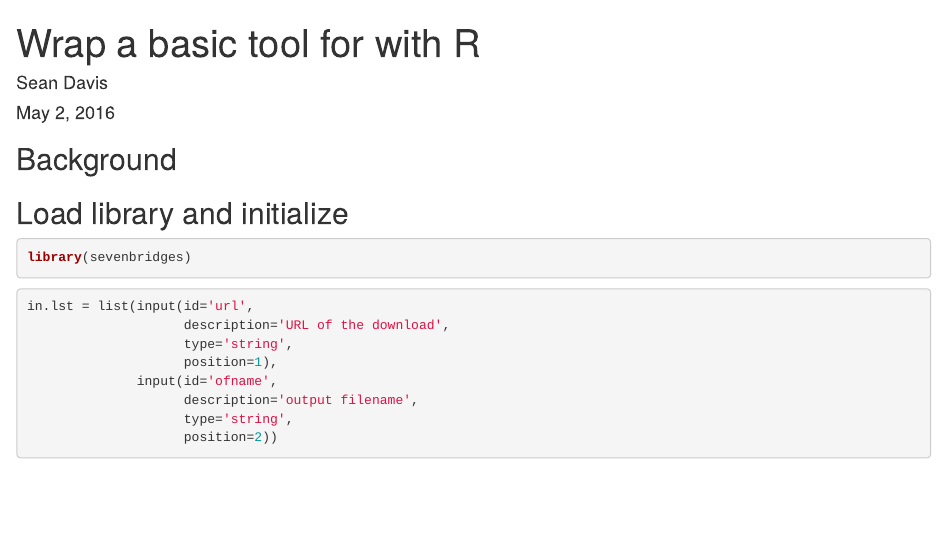
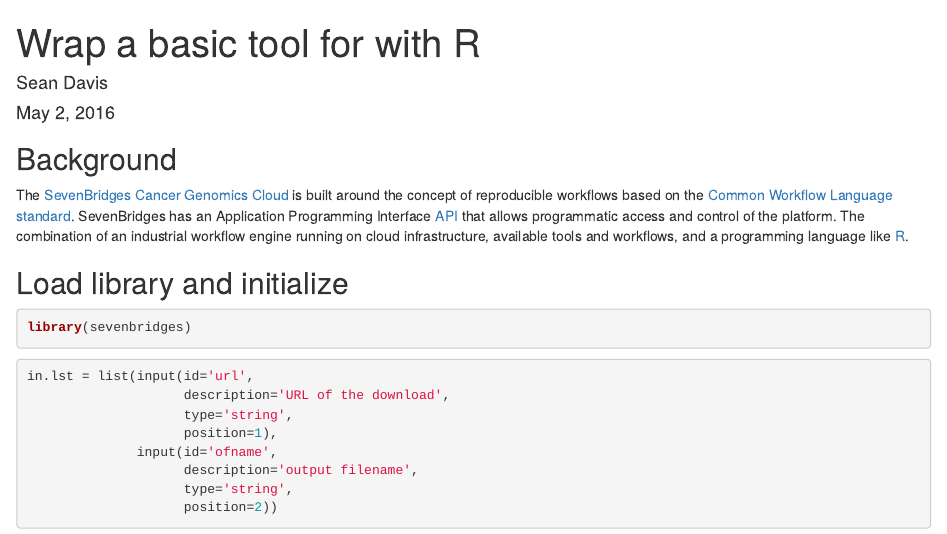
Before and after one commit to teamcgc/cgcR, an R Markdown document (sbg/vignettes/basic_tool.Rmd): the page in a window 1100 px wide, from its top. Rendered offline with R 4.5, knitr and Pandoc, with nearby package versions; drawn as R Markdown's standard HTML page in place of the format the file asks for; some code elsewhere in the file could not run offline.

Commit message:
filling out text slowly

```diff
--- a/sbg/vignettes/basic_tool.Rmd
+++ b/sbg/vignettes/basic_tool.Rmd
@@ -6,6 +6,13 @@
 ---
 
 ## Background
+
+The [SevenBridges Cancer Genomics Cloud](https://cgc.sbgenomics.com) is built around the concept of reproducible workflows based
+on the [Common Workflow Language standard](http://www.commonwl.org/). SevenBridges has
+an Application Programming Interface [API](https://en.wikipedia.org/wiki/Application_programming_interface)
+that allows programmatic access and control of the platform. The combination of
+an industrial workflow engine running on cloud infrastructure, available tools
+and workflows, and a programming language like [R](https://www.r-project.org).
 
 ## Load library and initialize
 
```
